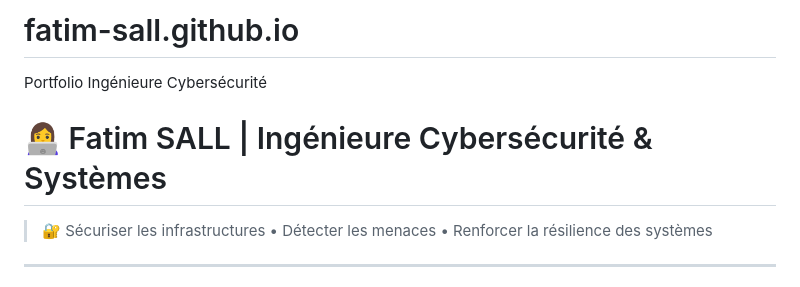
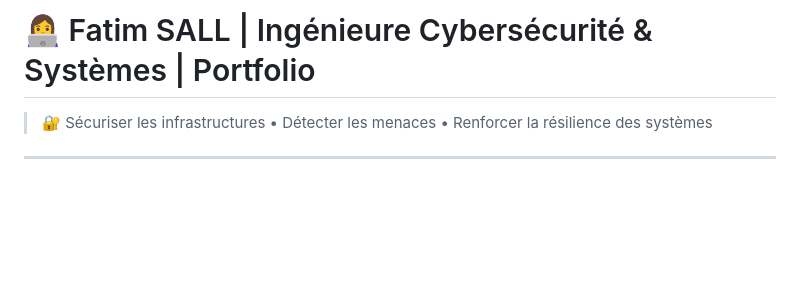
Before and after one commit to Fa-1998/fatim-sall.github.io, a Markdown page: README.md, the part around the change. Rendered like a GitHub page; blank space fills up the shorter version.

```diff
--- a/README.md
+++ b/README.md
@@ -1,6 +1,4 @@
-# fatim-sall.github.io
-Portfolio Ingénieure Cybersécurité
-# 👩‍💻 Fatim SALL | Ingénieure Cybersécurité & Systèmes
+# 👩‍💻 Fatim SALL | Ingénieure Cybersécurité & Systèmes | Portfolio
 
 > 🔐 Sécuriser les infrastructures • Détecter les menaces • Renforcer la résilience des systèmes
 
```
